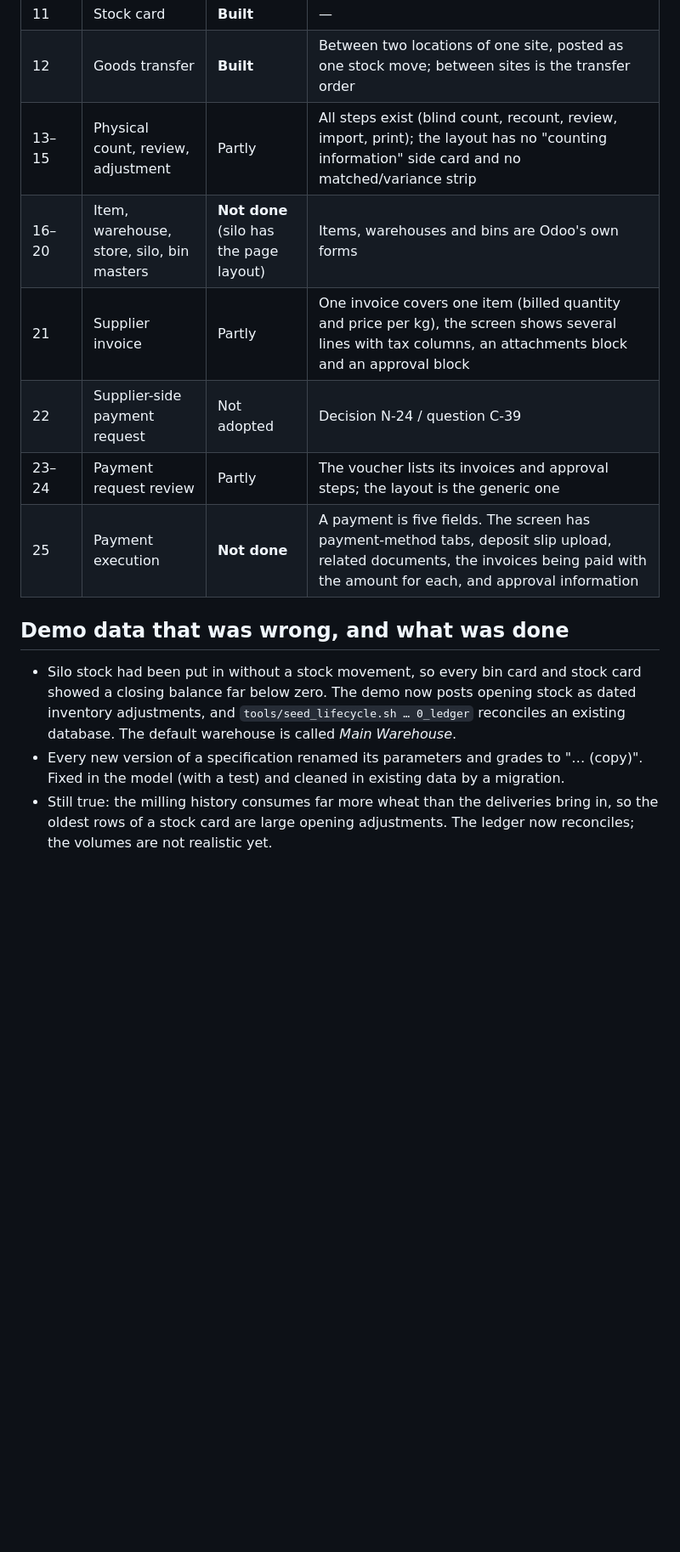
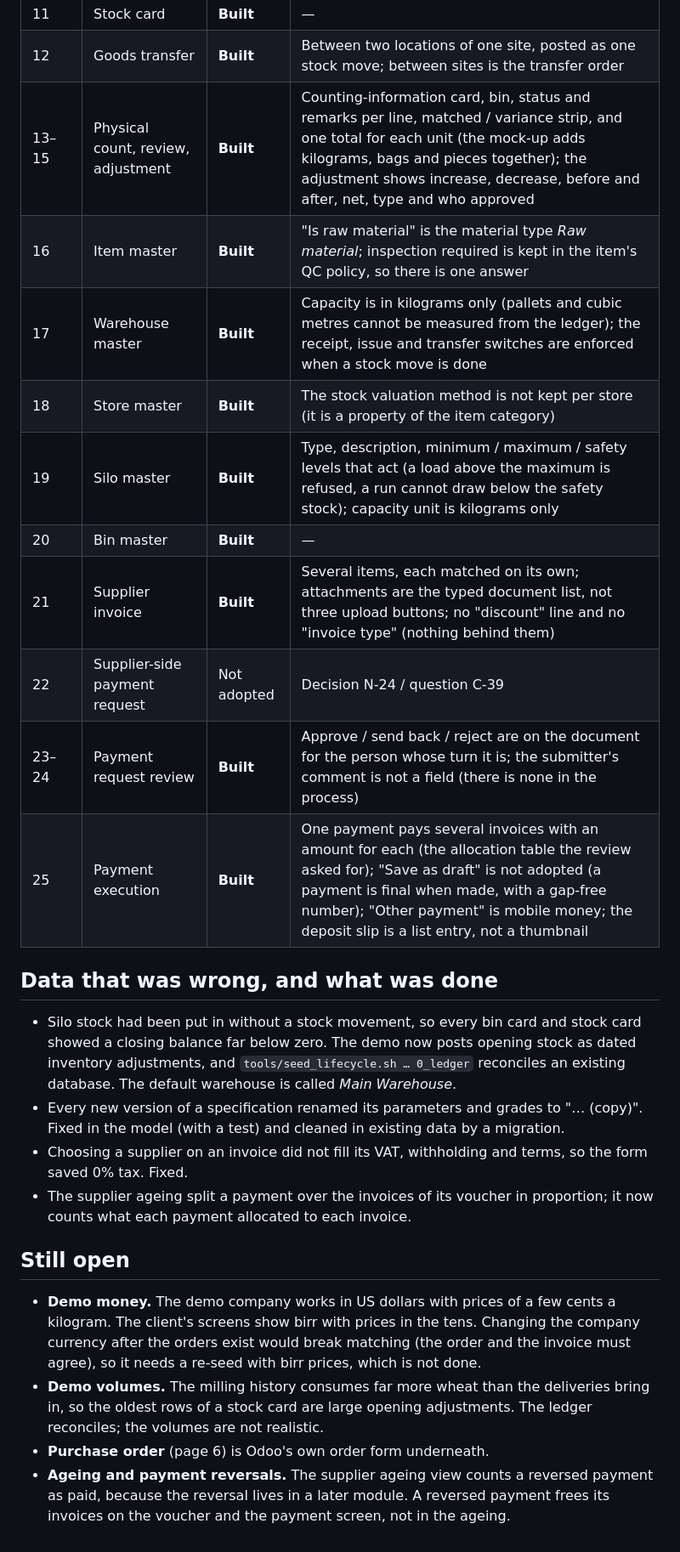
Before and after one commit to DawitBK/MOS, a Markdown page: docs/3-design/UI-PARITY.md, the part around one of its changes. Shown at 85% size. Drawn GitHub-style; blank space fills up the shorter version.

Commit message:
UI-PARITY: every screen of the client's list built and checked; progress entry

```diff
--- a/docs/3-design/UI-PARITY.md
+++ b/docs/3-design/UI-PARITY.md
@@ -24,15 +24,27 @@ One mechanism, in `mos_theme` (`models/page_chrome.py`), gives **every MOS form*
 | 10 | Bin card | **Built** | — |
 | 11 | Stock card | **Built** | — |
 | 12 | Goods transfer | **Built** | Between two locations of one site, posted as one stock move; between sites is the transfer order |
-| 13–15 | Physical count, review, adjustment | Partly | All steps exist (blind count, recount, review, import, print); the layout has no "counting information" side card and no matched/variance strip |
-| 16–20 | Item, warehouse, store, silo, bin masters | **Not done** (silo has the page layout) | Items, warehouses and bins are Odoo's own forms |
-| 21 | Supplier invoice | Partly | One invoice covers one item (billed quantity and price per kg), the screen shows several lines with tax columns, an attachments block and an approval block |
+| 13–15 | Physical count, review, adjustment | **Built** | Counting-information card, bin, status and remarks per line, matched / variance strip, and one total for each unit (the mock-up adds kilograms, bags and pieces together); the adjustment shows increase, decrease, before and after, net, type and who approved |
+| 16 | Item master | **Built** | "Is raw material" is the material type *Raw material*; inspection required is kept in the item's QC policy, so there is one answer |
+| 17 | Warehouse master | **Built** | Capacity is in kilograms only (pallets and cubic metres cannot be measured from the ledger); the receipt, issue and transfer switches are enforced when a stock move is done |
+| 18 | Store master | **Built** | The stock valuation method is not kept per store (it is a property of the item category) |
+| 19 | Silo master | **Built** | Type, description, minimum / maximum / safety levels that act (a load above the maximum is refused, a run cannot draw below the safety stock); capacity unit is kilograms only |
+| 20 | Bin master | **Built** | — |
+| 21 | Supplier invoice | **Built** | Several items, each matched on its own; attachments are the typed document list, not three upload buttons; no "discount" line and no "invoice type" (nothing behind them) |
 | 22 | Supplier-side payment request | Not adopted | Decision N-24 / question C-39 |
-| 23–24 | Payment request review | Partly | The voucher lists its invoices and approval steps; the layout is the generic one |
-| 25 | Payment execution | **Not done** | A payment is five fields. The screen has payment-method tabs, deposit slip upload, related documents, the invoices being paid with the amount for each, and approval information |
+| 23–24 | Payment request review | **Built** | Approve / send back / reject are on the document for the person whose turn it is; the submitter's comment is not a field (there is none in the process) |
+| 25 | Payment execution | **Built** | One payment pays several invoices with an amount for each (the allocation table the review asked for); "Save as draft" is not adopted (a payment is final when made, with a gap-free number); "Other payment" is mobile money; the deposit slip is a list entry, not a thumbnail |
 
-## Demo data that was wrong, and what was done
+## Data that was wrong, and what was done
 
 - Silo stock had been put in without a stock movement, so every bin card and stock card showed a closing balance far below zero. The demo now posts opening stock as dated inventory adjustments, and `tools/seed_lifecycle.sh … 0_ledger` reconciles an existing database. The default warehouse is called *Main Warehouse*.
 - Every new version of a specification renamed its parameters and grades to "… (copy)". Fixed in the model (with a test) and cleaned in existing data by a migration.
-- Still true: the milling history consumes far more wheat than the deliveries bring in, so the oldest rows of a stock card are large opening adjustments. The ledger now reconciles; the volumes are not realistic yet.
+- Choosing a supplier on an invoice did not fill its VAT, withholding and terms, so the form saved 0% tax. Fixed.
+- The supplier ageing split a payment over the invoices of its voucher in proportion; it now counts what each payment allocated to each invoice.
+
+## Still open
+
+- **Demo money.** The demo company works in US dollars with prices of a few cents a kilogram. The client's screens show birr with prices in the tens. Changing the company currency after the orders exist would break matching (the order and the invoice must agree), so it needs a re-seed with birr prices, which is not done.
+- **Demo volumes.** The milling history consumes far more wheat than the deliveries bring in, so the oldest rows of a stock card are large opening adjustments. The ledger reconciles; the volumes are not realistic.
+- **Purchase order** (page 6) is Odoo's own order form underneath.
+- **Ageing and payment reversals.** The supplier ageing view counts a reversed payment as paid, because the reversal lives in a later module. A reversed payment frees its invoices on the voucher and the payment screen, not in the ageing.
```
Also changed, not shown: other parts of docs/3-design/UI-PARITY.md (+11 -11 lines), PROGRESS.md (+2 -1 lines).
